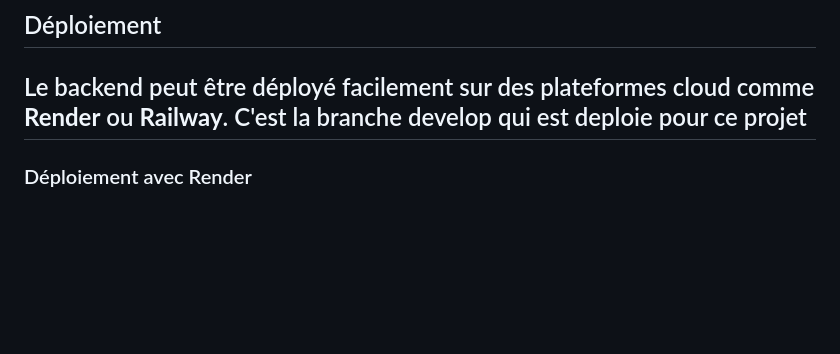
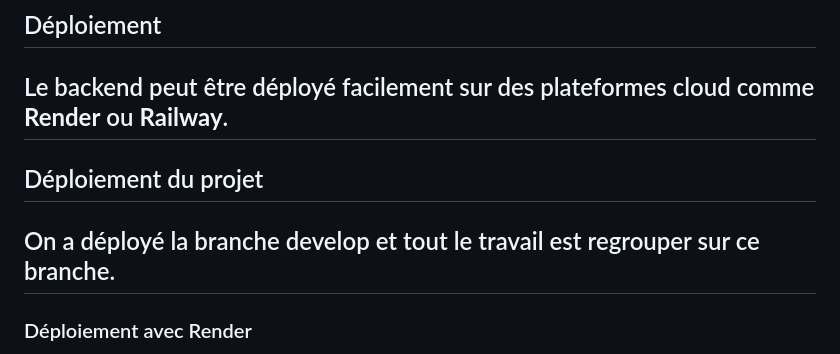
Before and after one commit to ColleFALL/tektal-backend, a Markdown page: README.md, the part around the change. Rendered like a GitHub page; blank space fills up the shorter version.

Commit message:
Create README.md
Clarified deployment instructions for the project.

```diff
--- a/README.md
+++ b/README.md
@@ -277,7 +277,10 @@ python manage.py test
 ##  Déploiement
 
 Le backend peut être déployé facilement sur des plateformes cloud comme **Render** ou **Railway**.
-C'est la branche develop qui est deploie pour ce projet
+---
+## Déploiement  du projet
+
+On a déployé la branche develop et tout le travail est regrouper sur ce branche.
 ---
 
 ###  Déploiement avec Render
```
